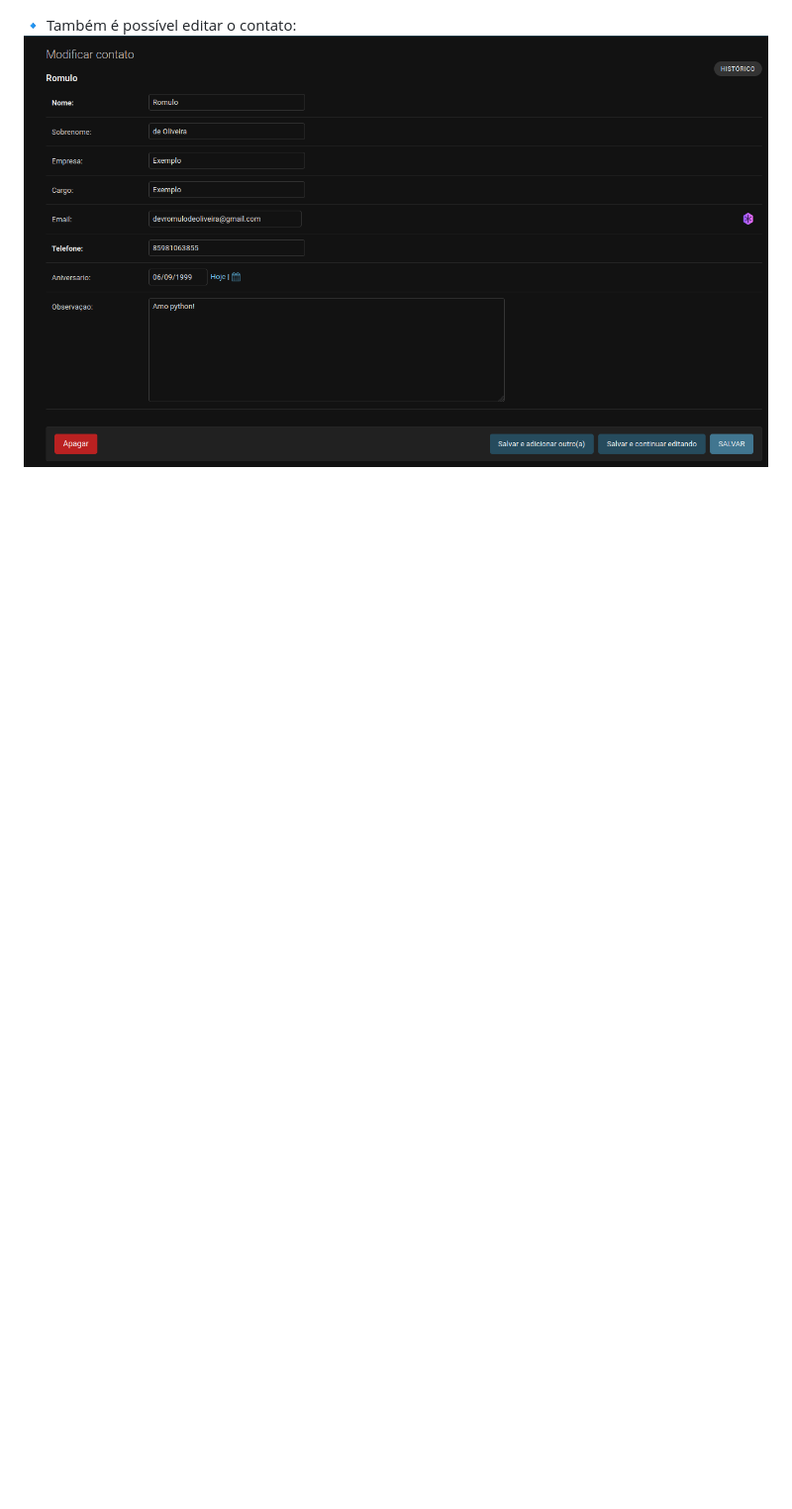
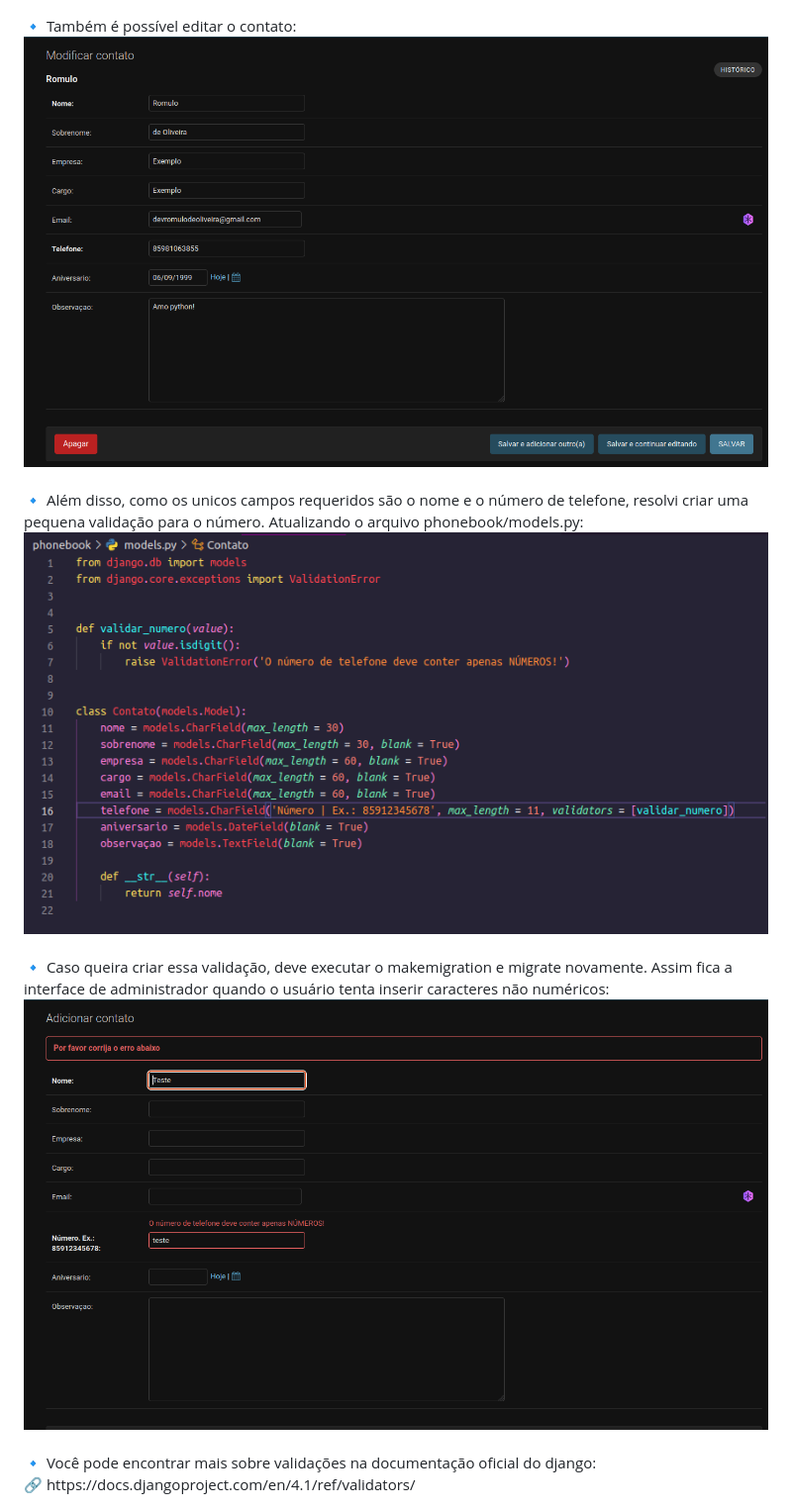
Before and after one commit to romulodeoliveirapython/Phonebook-Django, a Markdown page: README.md, the part around the change. Shown: that part at 99% size. Rendered like a GitHub page; pictures changed too: readme-img/img20.png (added), readme-img/img21.png (added); blank space fills up the shorter version.

Commit message:
Adição da validação

```diff
--- a/README.md
+++ b/README.md
@@ -288,3 +288,23 @@ O Model é o arquivo que contém a estrutura lógica do projeto e funciona como
 <div align="center">
     <img src="./readme-img/img19.png">
 </div>
+
+<br>
+🔹 Além disso, como os unicos campos requeridos são o nome e o número de telefone, resolvi criar uma pequena validação para o número. Atualizando o arquivo phonebook/models.py:
+
+<br>
+<div align="center">
+    <img src="./readme-img/img20.png">
+</div>
+
+<br>
+🔹 Caso queira criar essa validação, deve executar o makemigration e migrate novamente. Assim fica a interface de administrador quando o usuário tenta inserir caracteres não numéricos:
+
+<br>
+<div align="center">
+    <img src="./readme-img/img21.png">
+</div>
+
+<br>
+🔹 Você pode encontrar mais sobre validações na documentação oficial do django:
+<br>🔗 https://docs.djangoproject.com/en/4.1/ref/validators/
```
